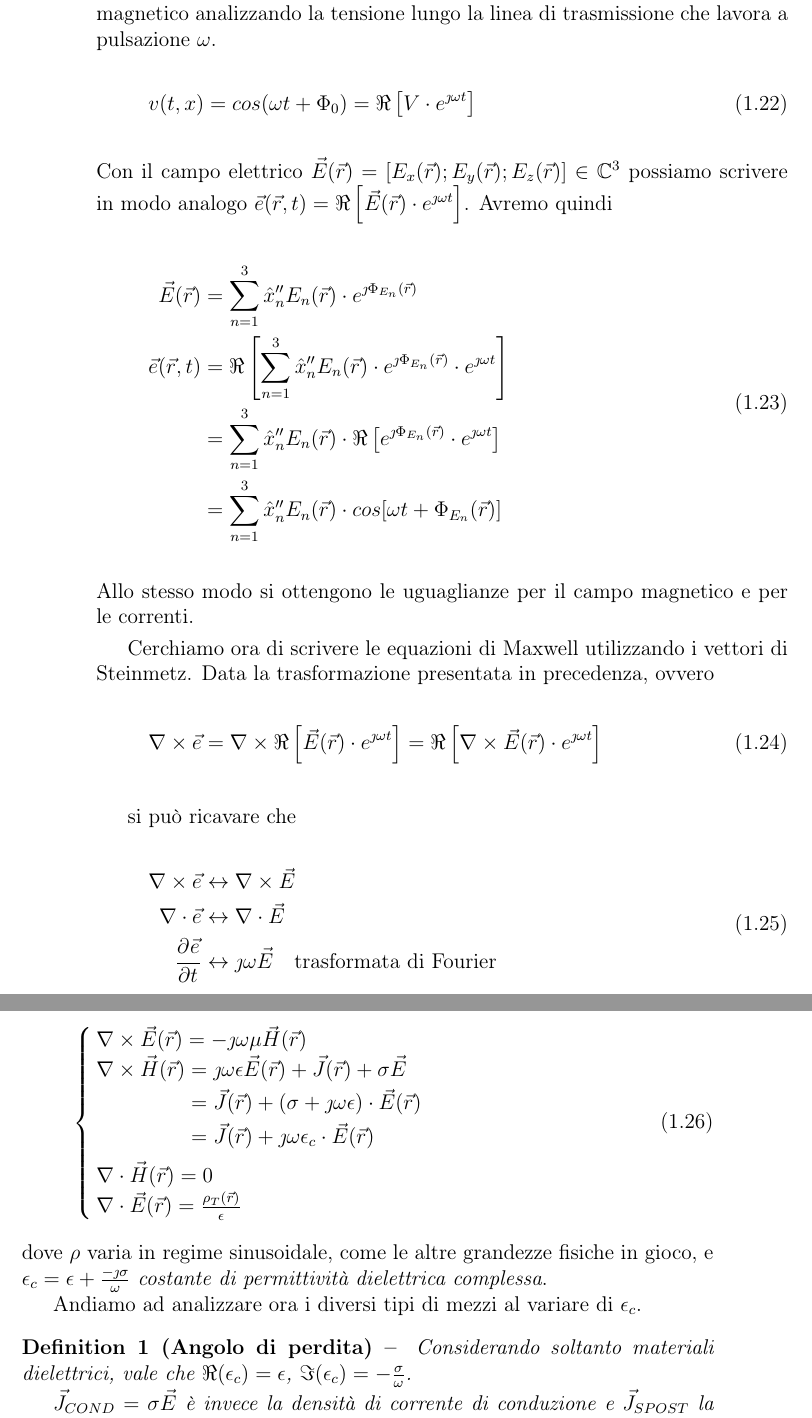
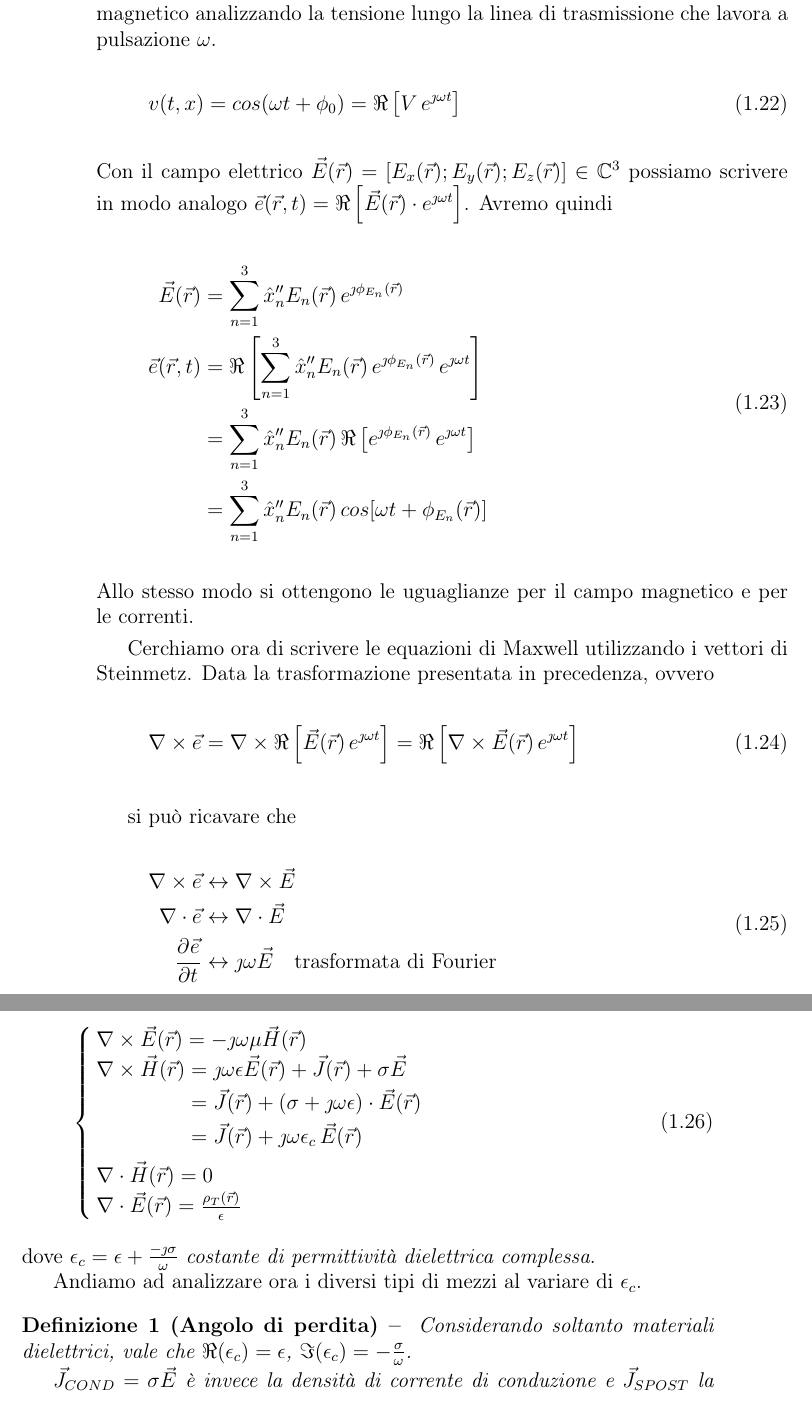
Before and after one commit to lobisquit/after_some_latex, a LaTeX book (antenne/antenne.tex, which reads antenne/introduzione.tex): two parts of pages 14 and 15 of 85, joined at a grey line, cut so that both start at the same text. Compiled offline with pdfLaTeX.

Commit message:
Fixed typos

```diff
--- a/antenne/antenne.tex
+++ b/antenne/antenne.tex
@@ -54,11 +54,11 @@
 
 \theoremstyle{theoremdd}
 % support for counting
-\newtheorem{theorem}{Theorem}[section]
-\newtheorem{corollary}{Corollary}[theorem]
+\newtheorem{theorem}{Teorema}[section]
+\newtheorem{corollary}{Corollario}[theorem]
 \newtheorem{lemma}[theorem]{Lemma}
-\newtheorem{definition}{Definition}
-\newtheorem{remark}{Remark}
+\newtheorem{definition}{Definizione}
+\newtheorem{remark}{Nota}
 
 % added support for proof parts
 \theoremstyle{remark}
--- a/antenne/introduzione.tex
+++ b/antenne/introduzione.tex
@@ -249,20 +250,20 @@ Introduciamo ora la rappresentazione con i \emph{vettori complessi}, chiamata ra
 
 Vediamo ora come estendere il concetto di fasore al nostro campo elettromagnetico analizzando la tensione lungo la linea di trasmissione che lavora a pulsazione $\omega$.
 \begin{equation}
-  v(t,x) = cos(\omega t + \Phi_0) = \Re\left[V \cdot e^{\jmath \omega t}\right]
+  v(t,x) = cos(\omega t + \phi_0) = \Re\left[V \, e^{\jmath \omega t}\right]
 \end{equation}
 Con il campo elettrico $\E(\r) = \left[E_x(\r);E_y(\r);E_z(\r)\right] \in \C^3$ possiamo scrivere in modo analogo $\ert = \Re\left[\E(\r)\cdot e^{\jmath \omega t}\right]$. Avremo quindi
 \begin{equation}\begin{split}
-  \E(\r) &= \sum\limits_{n=1}^3 \hat{x}_n^{\prime\prime} E_n(\r)\cdot e^{\jmath \Phi_{E_n}(\r)} \\
-  \ert &= \Re\left[\sum\limits_{n=1}^3 \hat{x}_n^{\prime\prime} E_n(\r)\cdot e^{\jmath \Phi_{E_n}(\r)}\cdot e^{\jmath \omega t}\right]\\
-  &=\sum\limits_{n=1}^3 \hat{x}_n^{\prime\prime} E_n(\r)\cdot \Re\left[e^{\jmath \Phi_{E_n}(\r)}\cdot e^{\jmath \omega t}\right]\\
-  &=\sum\limits_{n=1}^3 \hat{x}_n^{\prime\prime} E_n(\r)\cdot cos[\omega t + \Phi_{E_n}(\r)]
+  \E(\r) &= \sum\limits_{n=1}^3 \hat{x}_n^{\prime\prime} E_n(\r)\, e^{\jmath \phi_{E_n}(\r)} \\
+  \ert &= \Re\left[\sum\limits_{n=1}^3 \hat{x}_n^{\prime\prime} E_n(\r)\, e^{\jmath \phi_{E_n}(\r)}\, e^{\jmath \omega t}\right]\\
+  &=\sum\limits_{n=1}^3 \hat{x}_n^{\prime\prime} E_n(\r)\, \Re\left[e^{\jmath \phi_{E_n}(\r)}\, e^{\jmath \omega t}\right]\\
+  &=\sum\limits_{n=1}^3 \hat{x}_n^{\prime\prime} E_n(\r)\, cos[\omega t + \phi_{E_n}(\r)]
 \end{split}\end{equation}
 Allo stesso modo si ottengono le uguaglianze per il campo magnetico e per le correnti.
 
 Cerchiamo ora di scrivere le equazioni di Maxwell utilizzando i vettori di Steinmetz. Data la trasformazione presentata in precedenza, ovvero
 \begin{esp}
-  \rot \e &= \rot \Re\left[\E(\r) \cdot e^{\jmath\omega t}\right] = \Re\left[\rot\E(\r) \cdot e^{\jmath\omega t}\right]\\
+  \rot \e &= \rot \Re\left[\E(\r) \, e^{\jmath\omega t}\right] = \Re\left[\rot\E(\r) \, e^{\jmath\omega t}\right]\\
 \end{esp}
 
 si può ricavare che
@@ -279,12 +280,12 @@ Le equazioni di Maxwell, nel caso del regime sinusoidale si possono riscrivere c
 	\begin{aligned}[b]
 		\rot\H(\r) &= \jmath  \omega \epsilon \E(\r) + \J(\r) + \sigma\E \\
 		&= \J(\r) +(\sigma + \jmath \omega \epsilon) \cdot \E(\r) \\
-		&= \J(\r) +\jmath \omega \epsilon_c \cdot \E(\r) \\
+		&= \J(\r) +\jmath \omega \epsilon_c \, \E(\r) \\
 	\end{aligned} \\
   \diverg\H(\r)=0\\
   \diverg \E(\r) = \frac{\rho_T(\r)}{\epsilon}
 \end{cases}\end{equation}
-dove $\rho$ varia in regime sinusoidale, come le altre grandezze fisiche in gioco, e $\epsilon_c = \epsilon + \frac{-\jmath\sigma}{\omega}$ \emph{costante di permittività dielettrica complessa}.
+dove $\epsilon_c = \epsilon + \frac{-\jmath\sigma}{\omega}$ \emph{costante di permittività dielettrica complessa}.
 
 Andiamo ad analizzare ora i diversi tipi di mezzi al variare di $\epsilon_c$.
 
```
Also changed, not shown: antenne/img/capacitivoInduttivoDE.pdf (added), antenne/img/solido_campo.pdf (added), antenne/introduzione.tex (13 more changed lines).
